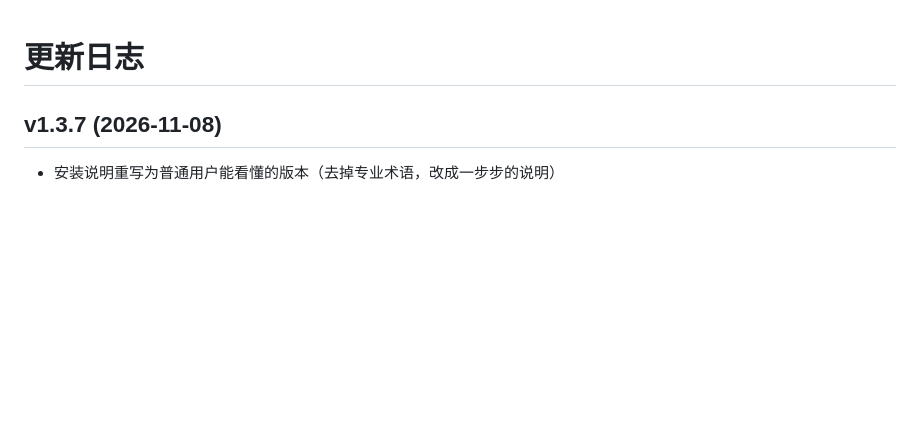
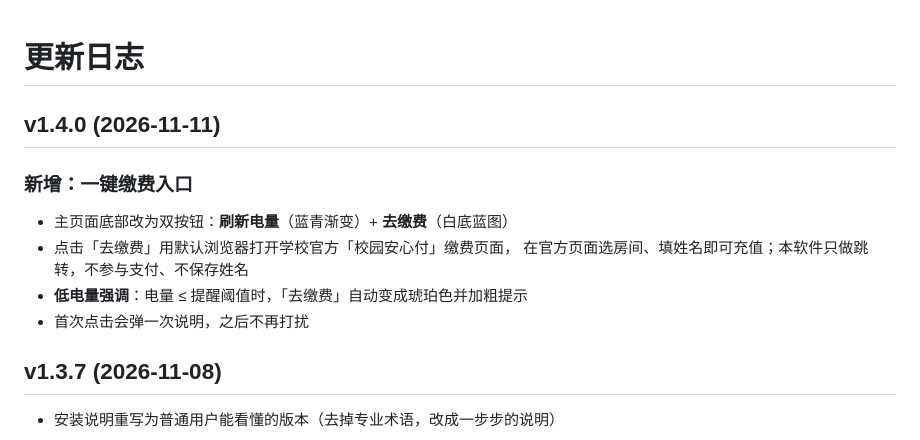
Before and after one commit to cyy-12322/shangti-power, a Markdown page: CHANGELOG.md, the part around the change. Drawn GitHub-style; blank space fills up the shorter version.

Commit message:
v1.4.0: 新增一键缴费入口（跳转学校官方校园安心付），底部双按钮 + 低电量强调

```diff
--- a/CHANGELOG.md
+++ b/CHANGELOG.md
@@ -1,4 +1,15 @@
 # 更新日志
+
+## v1.4.0 (2026-11-11)
+
+### 新增：一键缴费入口
+
+- 主页面底部改为双按钮：**刷新电量**（蓝青渐变）+ **去缴费**（白底蓝图）
+- 点击「去缴费」用默认浏览器打开学校官方「校园安心付」缴费页面，
+  在官方页面选房间、填姓名即可充值；本软件只做跳转，不参与支付、不保存姓名
+- **低电量强调**：电量 ≤ 提醒阈值时，「去缴费」自动变成琥珀色并加粗提示
+- 首次点击会弹一次说明，之后不再打扰
+
 
 ## v1.3.7 (2026-11-08)
 
```
Also changed, not shown: README.md (+1 -0 lines), assets/screenshot-settings.png, assets/screenshot.png, 15 other files.
